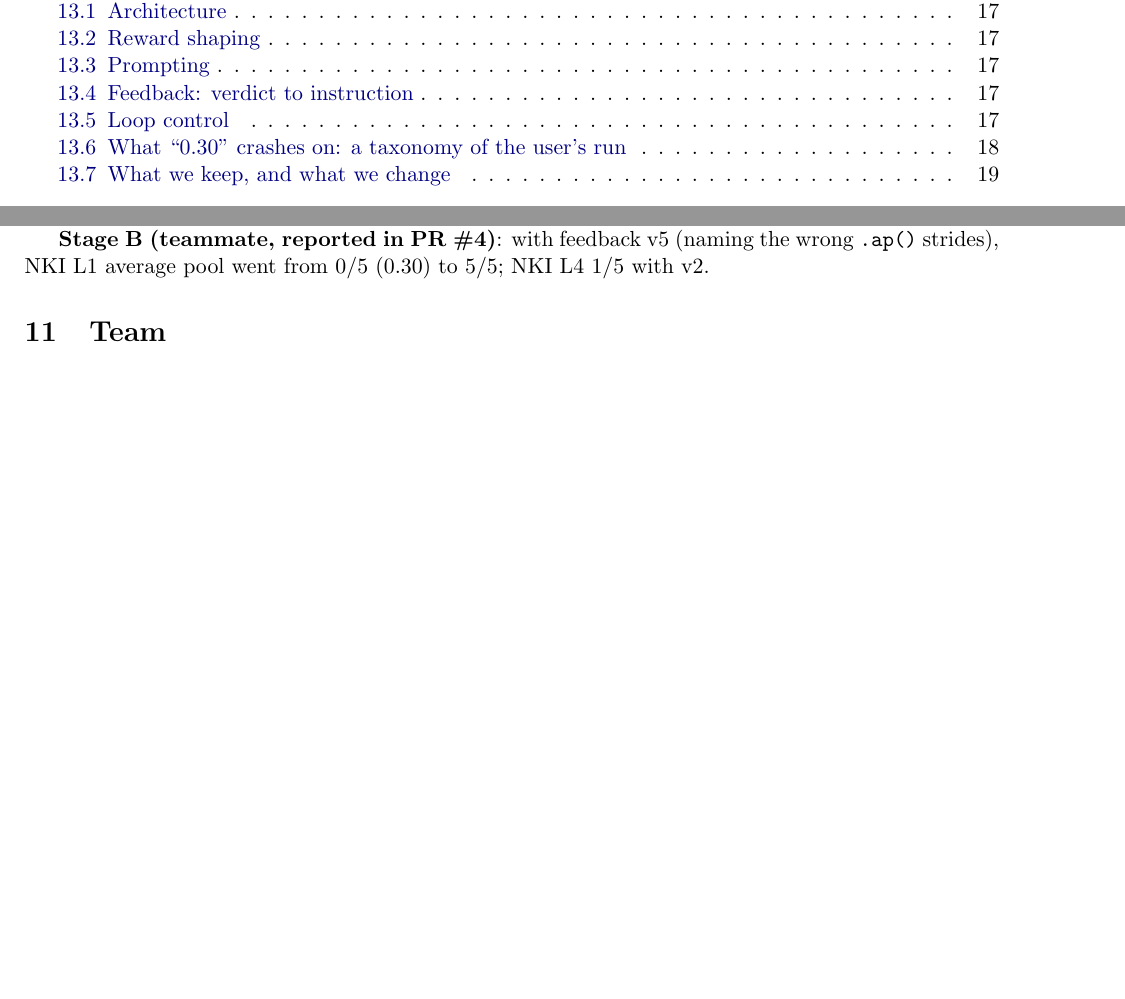
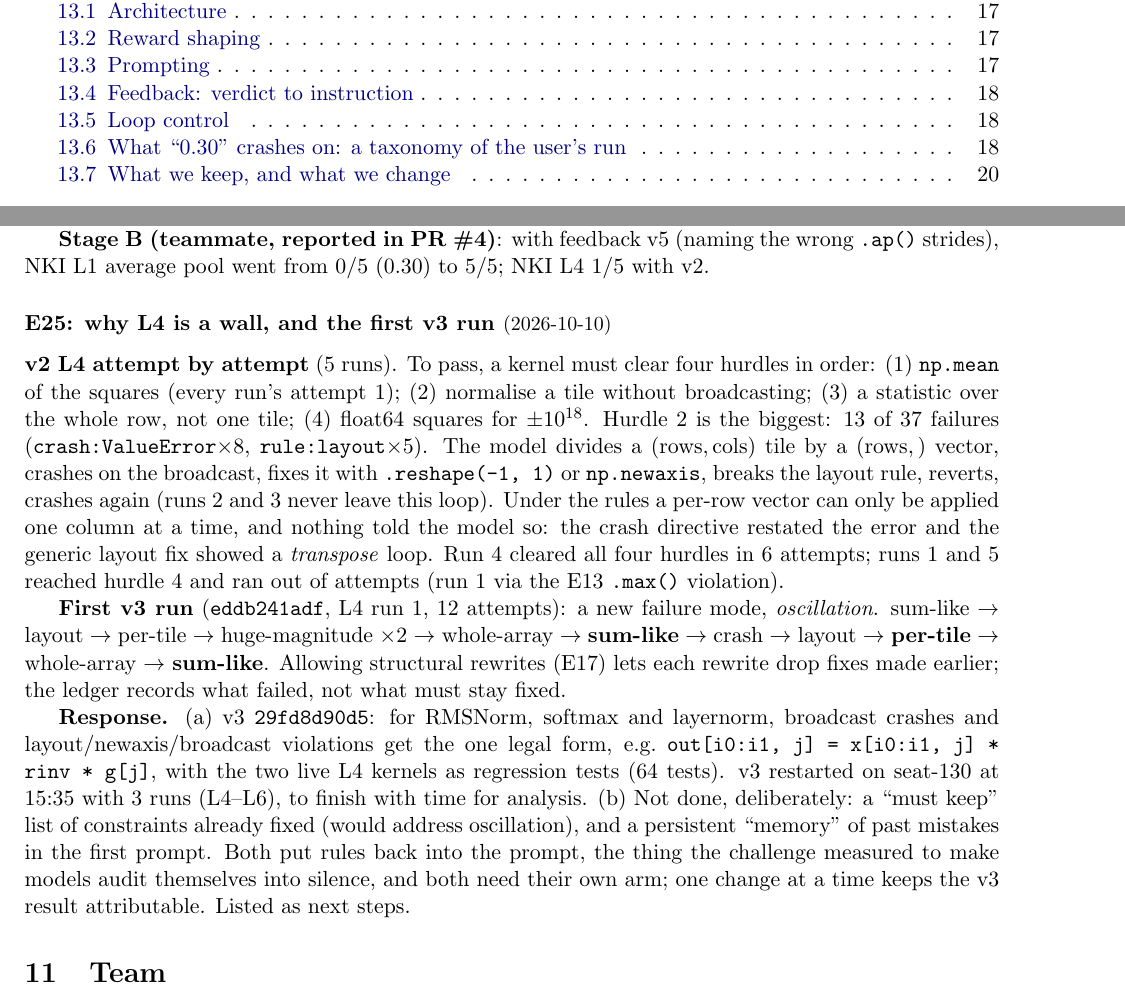
Before and after one commit to LiYou22/kernel-agent, a LaTeX document (notes/notes.tex): two parts of pages 2 and 16 of 20 before the commit and two parts of pages 2 and 16 of 21 after it, joined at a grey line, cut so that both start at the same text, the shorter picture padded with empty space. Compiled offline with pdfLaTeX.

Commit message:
notes E25: L4 hurdles, v3 oscillation, row-norm column-loop fix, memory deliberately deferred
Co-Authored-By: Claude Opus 5.5 <noreply@anthropic.com>

```diff
--- a/notes/notes.tex
+++ b/notes/notes.tex
@@ -771,6 +771,33 @@ a regression test; v3 version \code{eddb241adf}). The runtime guard would have c
 \textbf{Stage B (teammate, reported in PR \#4)}: with feedback v5 (naming the wrong \code{.ap()} strides),
 NKI L1 average pool went from 0/5 (0.30) to 5/5; NKI L4 1/5 with v2.
 
+\entry{E25: why L4 is a wall, and the first v3 run}{2026-10-10}
+\textbf{v2 L4 attempt by attempt} (5 runs). To pass, a kernel must clear four hurdles in order:
+(1) \code{np.mean} of the squares (every run's attempt 1); (2) normalise a tile without broadcasting;
+(3) a statistic over the whole row, not one tile; (4) float64 squares for $\pm10^{18}$. Hurdle 2 is the
+biggest: 13 of 37 failures (\code{crash:ValueError}$\times8$, \code{rule:layout}$\times5$). The model divides
+a $(\text{rows},\text{cols})$ tile by a $(\text{rows},)$ vector, crashes on the broadcast, fixes it with
+\code{.reshape(-1, 1)} or \code{np.newaxis}, breaks the layout rule, reverts, crashes again (runs 2
+and 3 never leave this loop). Under the rules a per-row vector can only be applied one column at a
+time, and nothing told the model so: the crash directive restated the error and the generic layout
+fix showed a \emph{transpose} loop. Run 4 cleared all four hurdles in 6 attempts; runs 1 and 5 reached
+hurdle 4 and ran out of attempts (run 1 via the E13 \code{.max()} violation).
+
+\textbf{First v3 run} (\code{eddb241adf}, L4 run 1, 12 attempts): a new failure mode, \emph{oscillation}.
+sum-like $\to$ layout $\to$ per-tile $\to$ huge-magnitude $\times2$ $\to$ whole-array $\to$ \textbf{sum-like}
+$\to$ crash $\to$ layout $\to$ \textbf{per-tile} $\to$ whole-array $\to$ \textbf{sum-like}. Allowing
+structural rewrites (E17) lets each rewrite drop fixes made earlier; the ledger records what failed,
+not what must stay fixed.
+
+\textbf{Response.} (a) v3 \code{29fd8d90d5}: for RMSNorm, softmax and layernorm, broadcast crashes and
+layout/newaxis/broadcast violations get the one legal form, e.g.\
+\code{out[i0:i1, j] = x[i0:i1, j] * rinv * g[j]}, with the two live L4 kernels as regression tests
+(64 tests). v3 restarted on seat-130 at 15:35 with 3 runs (L4--L6), to finish with time for analysis.
+(b) Not done, deliberately: a ``must keep'' list of constraints already fixed (would address
+oscillation), and a persistent ``memory'' of past mistakes in the first prompt. Both put rules back
+into the prompt, the thing the challenge measured to make models audit themselves into silence, and
+both need their own arm; one change at a time keeps the v3 result attributable. Listed as next steps.
+
 %==============================================================================
 \section{Team}
 Four seats (130, 132, 133, 134), each with its own chip and model server, run four benchmark slices
```
